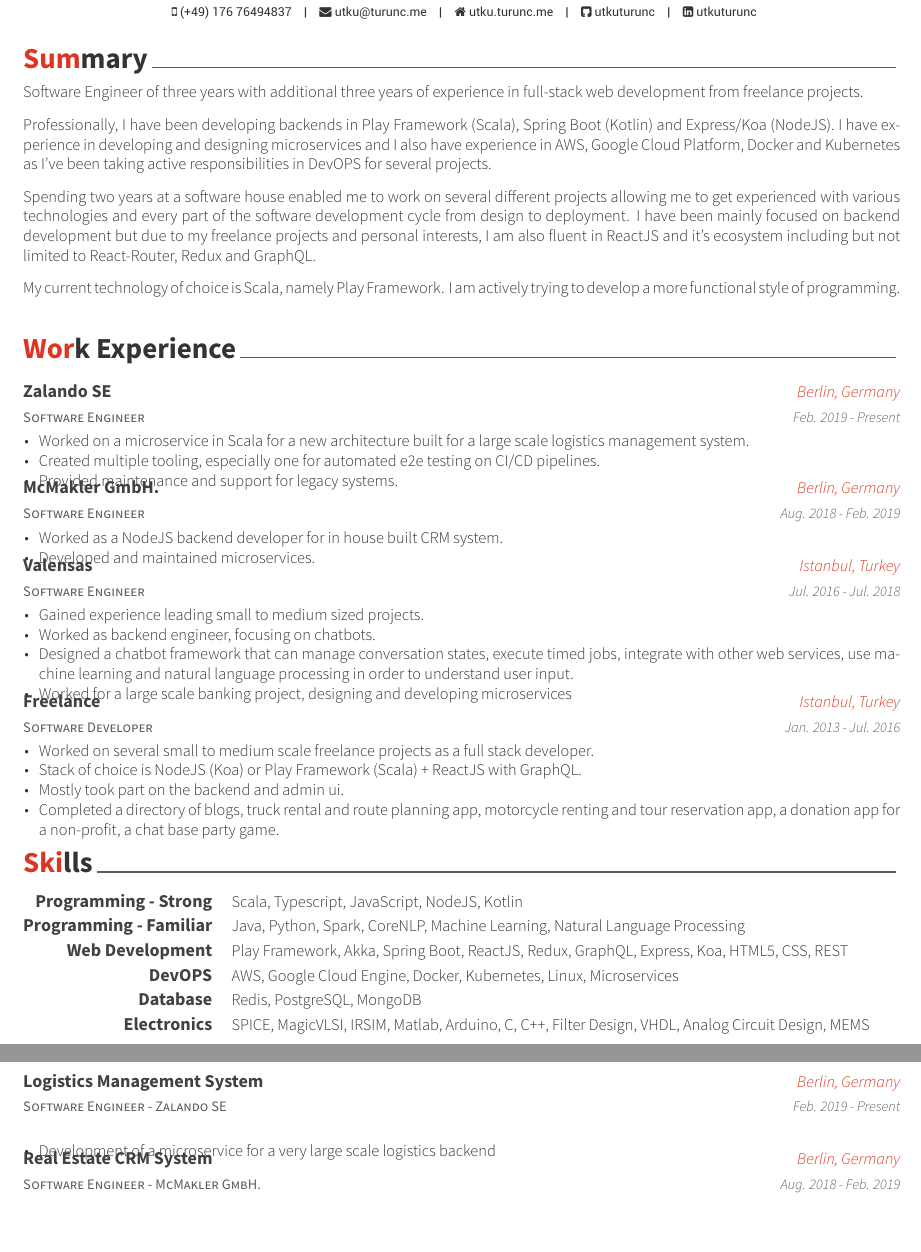
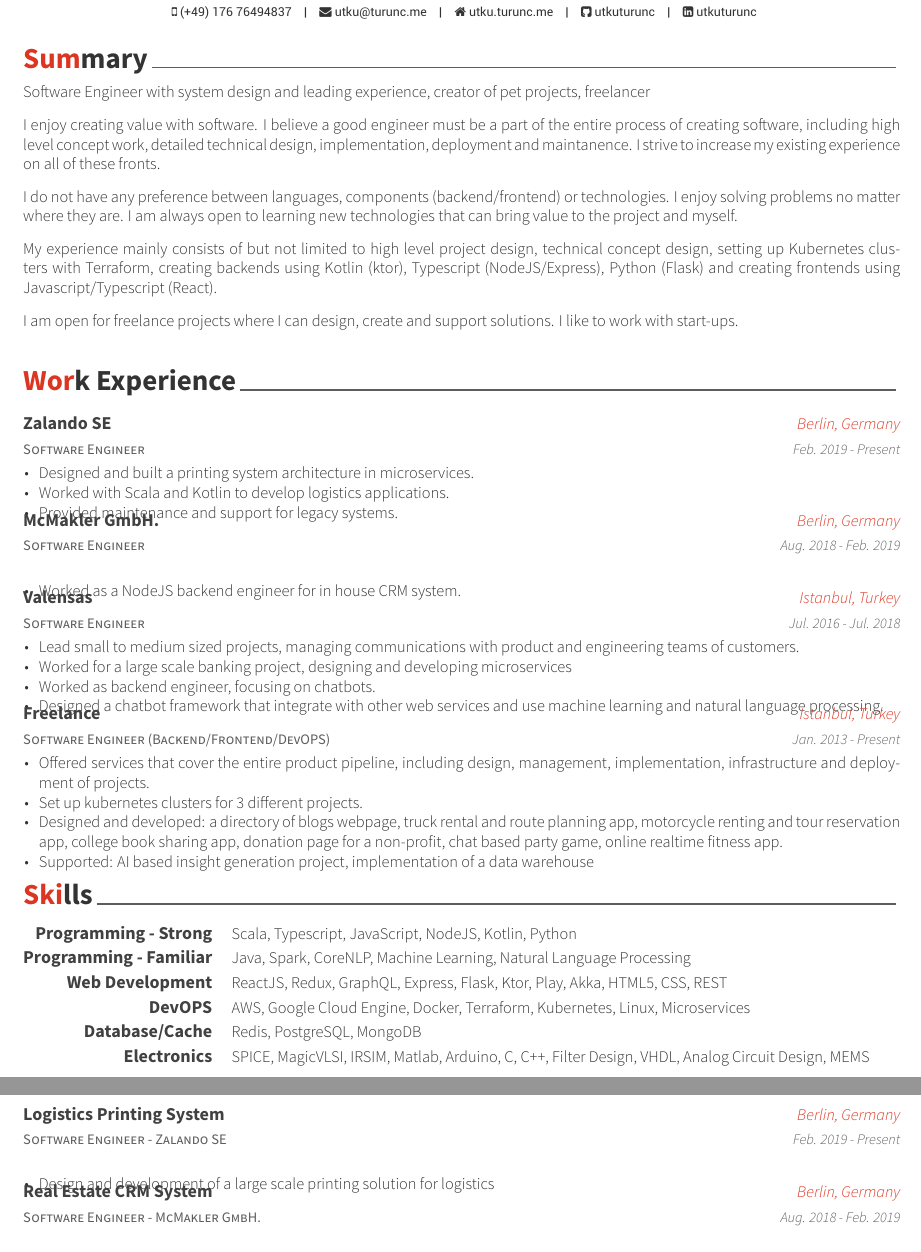
Before and after one commit to utkuturunc/utkuturunc.github.io, a LaTeX CV (src/resume.tex, which reads src/resume/experience.tex, src/resume/projects.tex, src/resume/skills.tex): two parts of pages 1 and 2 of 2, joined at a grey line, cut so that both start at the same text, the shorter picture padded with empty space. Compiled offline with XeLaTeX.

Commit message:
2021 update

```diff
--- a/src/resume/experience.tex
+++ b/src/resume/experience.tex
@@ -18,8 +18,8 @@
     {Feb. 2019 - Present}
     {
       \begin{cvitems}
-        \item {Worked on a microservice in Scala for a new architecture built for a large scale logistics management system.}
-        \item {Created multiple tooling, especially one for automated e2e testing on CI/CD pipelines.}
+        \item {Designed and built a printing system architecture in microservices.}
+        \item {Worked with Scala and Kotlin to develop logistics applications.}
         \item {Provided maintenance and support for legacy systems.}
       \end{cvitems}
     }
@@ -33,8 +33,7 @@
     {Aug. 2018 - Feb. 2019}
     {
       \begin{cvitems}
-        \item {Worked as a NodeJS backend developer for in house built CRM system.}
-        \item {Developed and maintained microservices.}
+        \item {Worked as a NodeJS backend engineer for in house CRM system.}
       \end{cvitems}
     }
 
@@ -46,25 +45,25 @@
     {Jul. 2016 - Jul. 2018}
     {
       \begin{cvitems}
-        \item {Gained experience leading small to medium sized projects.}
+        \item {Lead small to medium sized projects, managing communications with product and engineering teams of customers.}
+        \item {Worked for a large scale banking project, designing and developing microservices}
         \item {Worked as backend engineer, focusing on chatbots.}
-        \item {Designed a chatbot framework that can manage conversation states, execute timed jobs, integrate with other web services, use machine learning and natural language processing in order to understand user input.}
-        \item {Worked for a large scale banking project, designing and developing microservices}
+        \item {Designed a chatbot framework that integrate with other web services and use machine learning and natural language processing.}
       \end{cvitems}
     }
 
 %---------------------------------------------------------
   \cventry
-    {Software Developer}
+    {Software Engineer (Backend/Frontend/DevOPS)}
     {Freelance}
     {Istanbul, Turkey}
-    {Jan. 2013 - Jul. 2016}
+    {Jan. 2013 - Present}
     {
       \begin{cvitems}
-        \item {Worked on several small to medium scale freelance projects as a full stack developer.}
-        \item {Stack of choice is NodeJS (Koa) or Play Framework (Scala) + ReactJS with GraphQL.}
-        \item {Mostly took part on the backend and admin ui.}
-        \item {Completed a directory of blogs, truck rental and route planning app, motorcycle renting and tour reservation app, a donation app for a non-profit, a chat base party game.}
+        \item {Offered services that cover the entire product pipeline, including design, management, implementation, infrastructure and deployment of projects.}
+        \item {Set up kubernetes clusters for 3 different projects.}
+        \item {Designed and developed: a directory of blogs webpage, truck rental and route planning app, motorcycle renting and tour reservation app, college book sharing app, donation page for a non-profit, chat based party game, online realtime fitness app.}
+        \item {Supported: AI based insight generation project, implementation of a data warehouse}
       \end{cvitems}
     }
 
--- a/src/resume/projects.tex
+++ b/src/resume/projects.tex
@@ -12,12 +12,12 @@
 %-------------------------------------------------------------------------------
   \cventry
     {Software Engineer - Zalando SE}
-    {Logistics Management System}
+    {Logistics Printing System}
     {Berlin, Germany}
     {Feb. 2019 - Present}
     {
       \begin{cvitems}
-        \item {Development of a microservice for a very large scale logistics backend}
+        \item {Design and development of a large scale printing solution for logistics}
       \end{cvitems}
     }
 
--- a/src/resume/skills.tex
+++ b/src/resume/skills.tex
@@ -12,26 +12,26 @@
 %-------------------------------------------------------------------------------------------------------------
   \cvskill
     {Programming - Strong}
-    {Scala, Typescript, JavaScript, NodeJS, Kotlin}
+    {Scala, Typescript, JavaScript, NodeJS, Kotlin, Python}
 
 %-------------------------------------------------------------------------------------------------------------
   \cvskill
     {Programming - Familiar}
-    {Java, Python, Spark, CoreNLP, Machine Learning, Natural Language Processing}
+    {Java, Spark, CoreNLP, Machine Learning, Natural Language Processing}
 
 %-------------------------------------------------------------------------------------------------------------
   \cvskill
     {Web Development}
-    {Play Framework, Akka, Spring Boot, ReactJS, Redux, GraphQL, Express, Koa, HTML5, CSS, REST}
+    {ReactJS, Redux, GraphQL, Express, Flask, Ktor, Play, Akka, HTML5, CSS, REST}
 
 %-------------------------------------------------------------------------------------------------------------
   \cvskill
     {DevOPS}
-    {AWS, Google Cloud Engine, Docker, Kubernetes, Linux, Microservices}
+    {AWS, Google Cloud Engine, Docker, Terraform, Kubernetes, Linux, Microservices}
 
 %-------------------------------------------------------------------------------------------------------------
   \cvskill
-    {Database}
+    {Database/Cache}
     {Redis, PostgreSQL, MongoDB}
 
 %-------------------------------------------------------------------------------------------------------------
--- a/src/resume/summary.tex
+++ b/src/resume/summary.tex
@@ -11,11 +11,14 @@
 \begin{cvparagraph}
 
 %---------------------------------------------------------
-Software Engineer of three years with additional three years of experience in full-stack web development from freelance projects.
+Software Engineer with system design and leading experience, creator of pet projects, freelancer
 
-Professionally, I have been developing backends in Play Framework (Scala), Spring Boot (Kotlin) and Express/Koa (NodeJS). I have experience in developing and designing microservices and I also have experience in AWS, Google Cloud Platform, Docker and Kubernetes as I've been taking active responsibilities in DevOPS for several projects.
+I enjoy creating value with software. I believe a good engineer must be a part of the entire process of creating software, including high level concept work, detailed technical design, implementation, deployment and maintanence. I strive to increase my existing experience on all of these fronts.
 
-Spending two years at a software house enabled me to work on several different projects allowing me to get experienced with various technologies and every part of the software development cycle from design to deployment. I have been mainly focused on backend development but due to my freelance projects and personal interests, I am also fluent in ReactJS and it's ecosystem including but not limited to React-Router, Redux and GraphQL.
+I do not have any preference between languages, components (backend/frontend) or technologies. I enjoy solving problems no matter where they are. I am always open to learning new technologies that can bring value to the project and myself.
 
-My current technology of choice is Scala, namely Play Framework. I am actively trying to develop a more functional style of programming.
+My experience mainly consists of but not limited to high level project design, technical concept design, setting up Kubernetes clusters with Terraform, creating backends using Kotlin (ktor), Typescript (NodeJS/Express), Python (Flask) and creating frontends using Javascript/Typescript (React).
+
+I am open for freelance projects where I can design, create and support solutions. I like to work with start-ups.
+
 \end{cvparagraph}
```
Also changed, not shown: cv.pdf, 2 other files.
